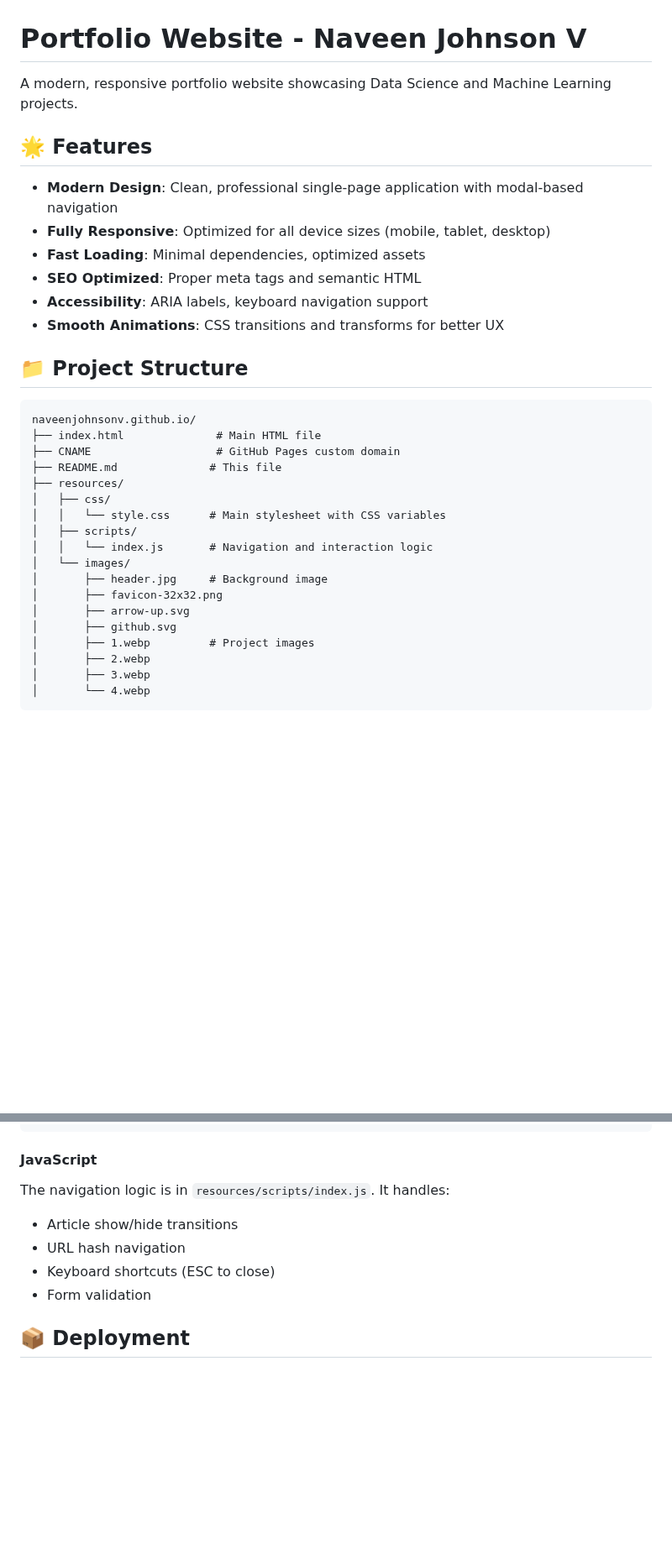
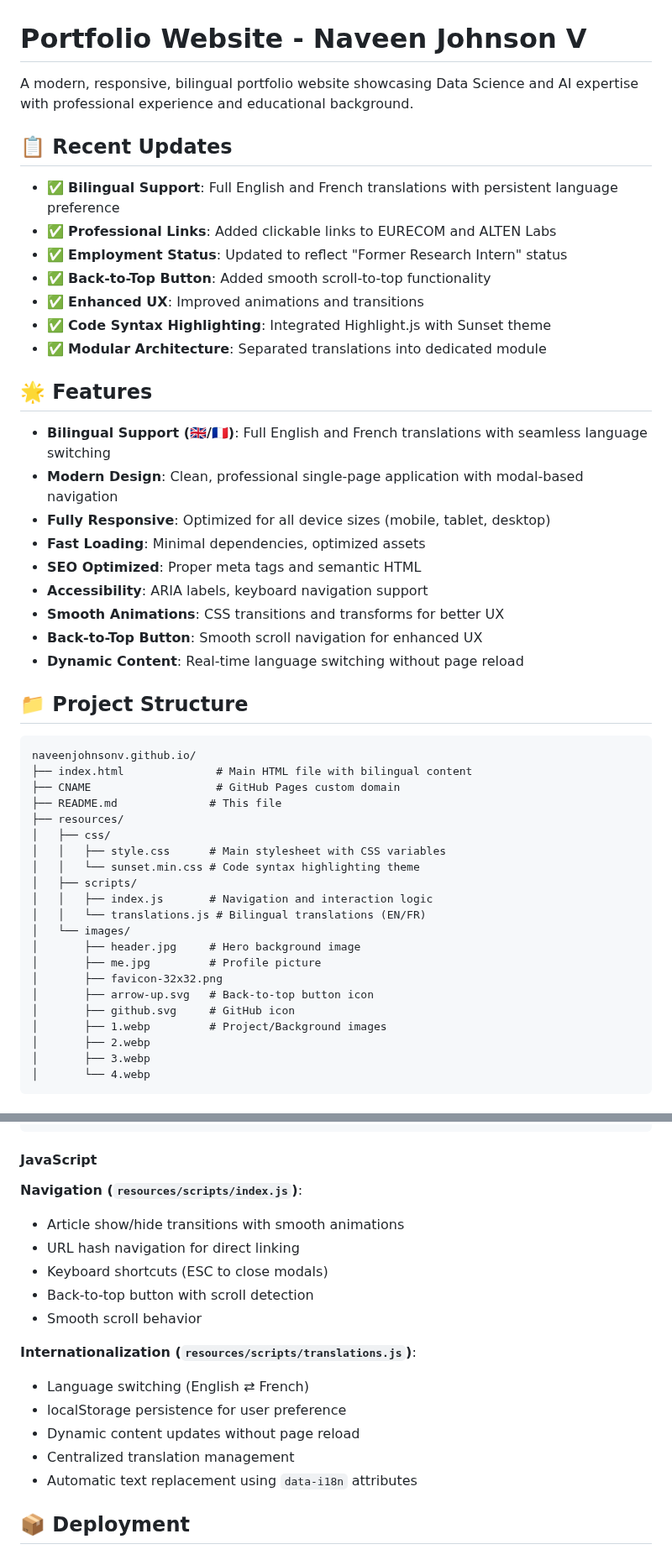
Before and after one commit to naveenjohnsonv/naveenjohnsonv.github.io, a Markdown page: README.md, 2 parts joined by grey strips. Shown at 84% size. Rendered like a GitHub page; blank space fills up the shorter version.

````diff
--- a/README.md
+++ b/README.md
@@ -1,34 +1,50 @@
 # Portfolio Website - Naveen Johnson V
 
-A modern, responsive portfolio website showcasing Data Science and Machine Learning projects.
+A modern, responsive, bilingual portfolio website showcasing Data Science and AI expertise with professional experience and educational background.
+
+## 📋 Recent Updates
+
+- ✅ **Bilingual Support**: Full English and French translations with persistent language preference
+- ✅ **Professional Links**: Added clickable links to EURECOM and ALTEN Labs
+- ✅ **Employment Status**: Updated to reflect "Former Research Intern" status
+- ✅ **Back-to-Top Button**: Added smooth scroll-to-top functionality
+- ✅ **Enhanced UX**: Improved animations and transitions
+- ✅ **Code Syntax Highlighting**: Integrated Highlight.js with Sunset theme
+- ✅ **Modular Architecture**: Separated translations into dedicated module
 
 ## 🌟 Features
 
+- **Bilingual Support (🇬🇧/🇫🇷)**: Full English and French translations with seamless language switching
 - **Modern Design**: Clean, professional single-page application with modal-based navigation
 - **Fully Responsive**: Optimized for all device sizes (mobile, tablet, desktop)
 - **Fast Loading**: Minimal dependencies, optimized assets
 - **SEO Optimized**: Proper meta tags and semantic HTML
 - **Accessibility**: ARIA labels, keyboard navigation support
 - **Smooth Animations**: CSS transitions and transforms for better UX
+- **Back-to-Top Button**: Smooth scroll navigation for enhanced UX
+- **Dynamic Content**: Real-time language switching without page reload
 
 ## 📁 Project Structure
 
 ```
 naveenjohnsonv.github.io/
-├── index.html              # Main HTML file
+├── index.html              # Main HTML file with bilingual content
 ├── CNAME                   # GitHub Pages custom domain
 ├── README.md              # This file
 ├── resources/
 │   ├── css/
-│   │   └── style.css      # Main stylesheet with CSS variables
+│   │   ├── style.css      # Main stylesheet with CSS variables
+│   │   └── sunset.min.css # Code syntax highlighting theme
 │   ├── scripts/
-│   │   └── index.js       # Navigation and interaction logic
+│   │   ├── index.js       # Navigation and interaction logic
+│   │   └── translations.js # Bilingual translations (EN/FR)
 │   └── images/
-│       ├── header.jpg     # Background image
+│       ├── header.jpg     # Hero background image
+│       ├── me.jpg         # Profile picture
 │       ├── favicon-32x32.png
-│       ├── arrow-up.svg
-│       ├── github.svg
-│       ├── 1.webp         # Project images
+│       ├── arrow-up.svg   # Back-to-top button icon
+│       ├── github.svg     # GitHub icon
+│       ├── 1.webp         # Project/Background images
 │       ├── 2.webp
 │       ├── 3.webp
 │       └── 4.webp
@@ -155,11 +211,19 @@ All styling is in `resources/css/style.css`. Key customization points:
 
 #### JavaScript
 
-The navigation logic is in `resources/scripts/index.js`. It handles:
-- Article show/hide transitions
-- URL hash navigation
-- Keyboard shortcuts (ESC to close)
-- Form validation
+**Navigation (`resources/scripts/index.js`)**:
+- Article show/hide transitions with smooth animations
+- URL hash navigation for direct linking
+- Keyboard shortcuts (ESC to close modals)
+- Back-to-top button with scroll detection
+- Smooth scroll behavior
+
+**Internationalization (`resources/scripts/translations.js`)**:
+- Language switching (English ⇄ French)
+- localStorage persistence for user preference
+- Dynamic content updates without page reload
+- Centralized translation management
+- Automatic text replacement using `data-i18n` attributes
 
 ## 📦 Deployment
 
````
Also changed, not shown: other parts of README.md (+98 -31 lines).
